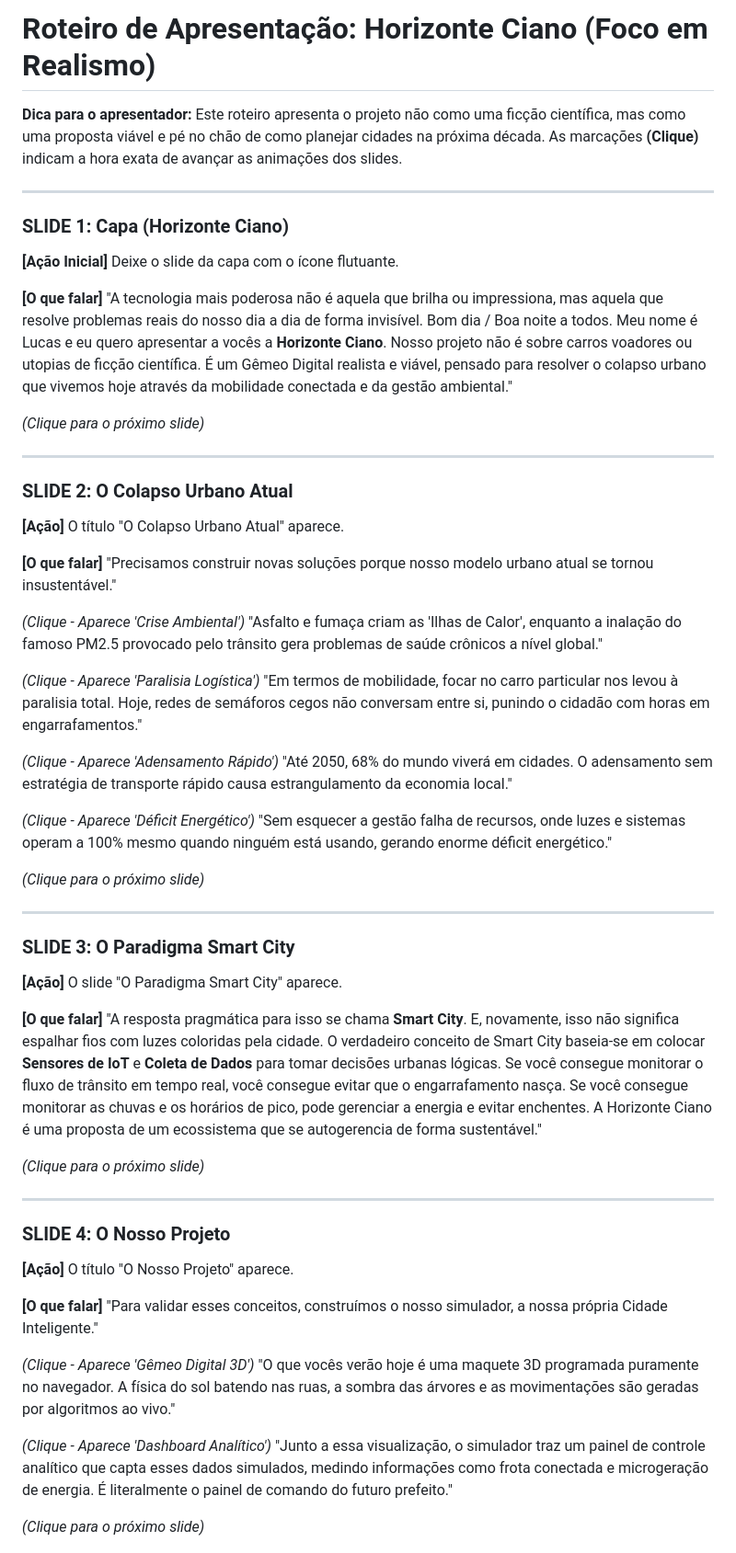
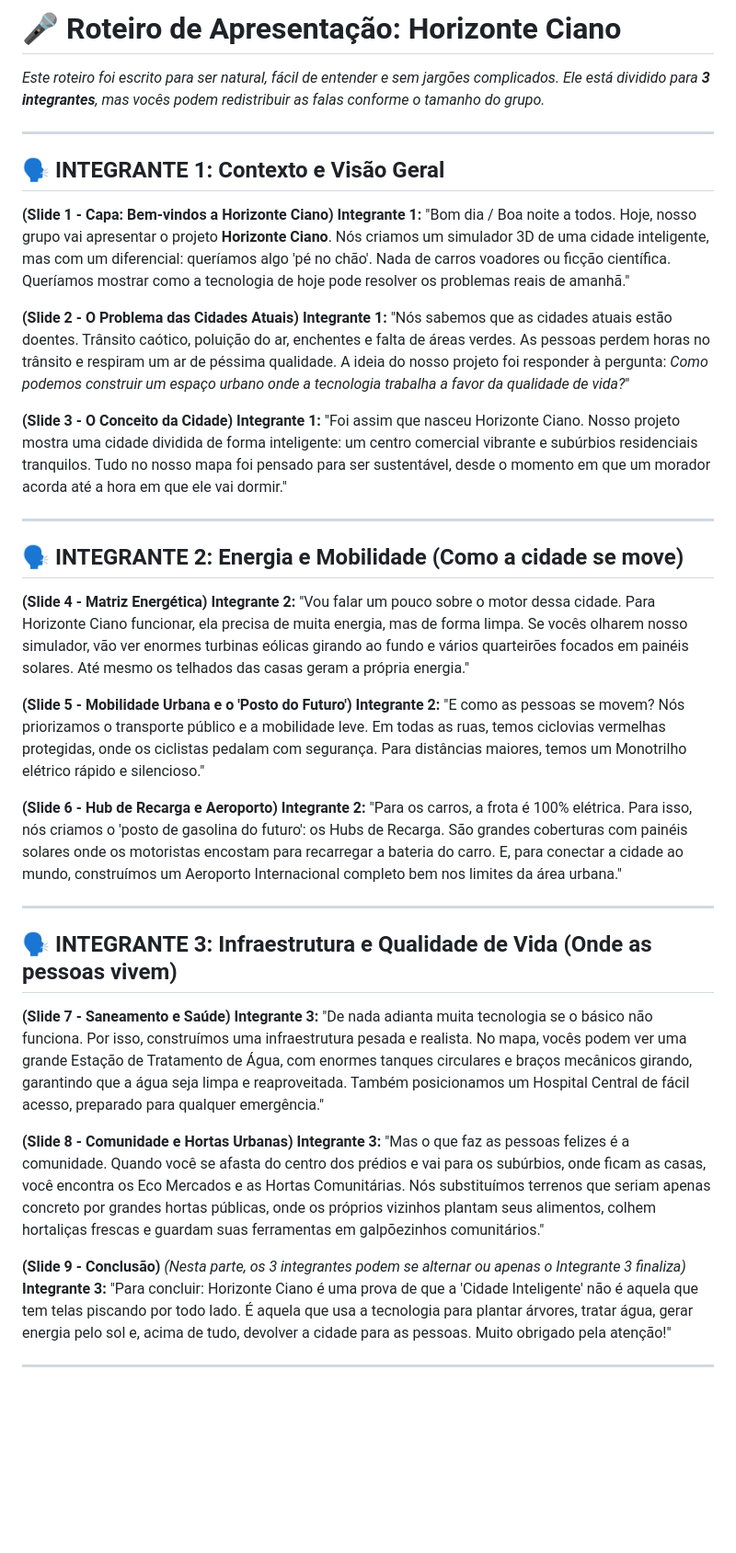
Before and after one commit to lucasmickael/smart-city, a Markdown page: roteiro_apresentacao.md, the part around one of its changes. Shown at 92% size. GitHub-like rendering; blank space fills up the shorter version.

Commit message:
docs: atualiza o roteiro com divisao de falas para 3 integrantes, linguagem clara e foco no realismo

```diff
--- a/roteiro_apresentacao.md
+++ b/roteiro_apresentacao.md
@@ -1,64 +1,46 @@
-# Roteiro de Apresentação: Horizonte Ciano (Foco em Realismo)
+# 🎤 Roteiro de Apresentação: Horizonte Ciano
 
-**Dica para o apresentador:** Este roteiro apresenta o projeto não como uma ficção científica, mas como uma proposta viável e pé no chão de como planejar cidades na próxima década. As marcações **(Clique)** indicam a hora exata de avançar as animações dos slides.
+*Este roteiro foi escrito para ser natural, fácil de entender e sem jargões complicados. Ele está dividido para **3 integrantes**, mas vocês podem redistribuir as falas conforme o tamanho do grupo.*
 
 ---
 
-### SLIDE 1: Capa (Horizonte Ciano)
-**[Ação Inicial]** Deixe o slide da capa com o ícone flutuante.
+## 🗣️ INTEGRANTE 1: Contexto e Visão Geral
 
-**[O que falar]**
-"A tecnologia mais poderosa não é aquela que brilha ou impressiona, mas aquela que resolve problemas reais do nosso dia a dia de forma invisível. Bom dia / Boa noite a todos. Meu nome é Lucas e eu quero apresentar a vocês a **Horizonte Ciano**. Nosso projeto não é sobre carros voadores ou utopias de ficção científica. É um Gêmeo Digital realista e viável, pensado para resolver o colapso urbano que vivemos hoje através da mobilidade conectada e da gestão ambiental."
+**(Slide 1 - Capa: Bem-vindos a Horizonte Ciano)**
+**Integrante 1:** "Bom dia / Boa noite a todos. Hoje, nosso grupo vai apresentar o projeto **Horizonte Ciano**. Nós criamos um simulador 3D de uma cidade inteligente, mas com um diferencial: queríamos algo 'pé no chão'. Nada de carros voadores ou ficção científica. Queríamos mostrar como a tecnologia de hoje pode resolver os problemas reais de amanhã."
 
-*(Clique para o próximo slide)*
+**(Slide 2 - O Problema das Cidades Atuais)**
+**Integrante 1:** "Nós sabemos que as cidades atuais estão doentes. Trânsito caótico, poluição do ar, enchentes e falta de áreas verdes. As pessoas perdem horas no trânsito e respiram um ar de péssima qualidade. A ideia do nosso projeto foi responder à pergunta: *Como podemos construir um espaço urbano onde a tecnologia trabalha a favor da qualidade de vida?*"
+
+**(Slide 3 - O Conceito da Cidade)**
+**Integrante 1:** "Foi assim que nasceu Horizonte Ciano. Nosso projeto mostra uma cidade dividida de forma inteligente: um centro comercial vibrante e subúrbios residenciais tranquilos. Tudo no nosso mapa foi pensado para ser sustentável, desde o momento em que um morador acorda até a hora em que ele vai dormir."
 
 ---
 
-### SLIDE 2: O Colapso Urbano Atual
-**[Ação]** O título "O Colapso Urbano Atual" aparece.
+## 🗣️ INTEGRANTE 2: Energia e Mobilidade (Como a cidade se move)
 
-**[O que falar]**
-"Precisamos construir novas soluções porque nosso modelo urbano atual se tornou insustentável."
+**(Slide 4 - Matriz Energética)**
+**Integrante 2:** "Vou falar um pouco sobre o motor dessa cidade. Para Horizonte Ciano funcionar, ela precisa de muita energia, mas de forma limpa. Se vocês olharem nosso simulador, vão ver enormes turbinas eólicas girando ao fundo e vários quarteirões focados em painéis solares. Até mesmo os telhados das casas geram a própria energia."
 
-*(Clique - Aparece 'Crise Ambiental')*
-"Asfalto e fumaça criam as 'Ilhas de Calor', enquanto a inalação do famoso PM2.5 provocado pelo trânsito gera problemas de saúde crônicos a nível global."
+**(Slide 5 - Mobilidade Urbana e o 'Posto do Futuro')**
+**Integrante 2:** "E como as pessoas se movem? Nós priorizamos o transporte público e a mobilidade leve. Em todas as ruas, temos ciclovias vermelhas protegidas, onde os ciclistas pedalam com segurança. Para distâncias maiores, temos um Monotrilho elétrico rápido e silencioso."
 
-*(Clique - Aparece 'Paralisia Logística')*
-"Em termos de mobilidade, focar no carro particular nos levou à paralisia total. Hoje, redes de semáforos cegos não conversam entre si, punindo o cidadão com horas em engarrafamentos."
-
-*(Clique - Aparece 'Adensamento Rápido')*
-"Até 2050, 68% do mundo viverá em cidades. O adensamento sem estratégia de transporte rápido causa estrangulamento da economia local."
-
-*(Clique - Aparece 'Déficit Energético')*
-"Sem esquecer a gestão falha de recursos, onde luzes e sistemas operam a 100% mesmo quando ninguém está usando, gerando enorme déficit energético."
-
-*(Clique para o próximo slide)*
+**(Slide 6 - Hub de Recarga e Aeroporto)**
+**Integrante 2:** "Para os carros, a frota é 100% elétrica. Para isso, nós criamos o 'posto de gasolina do futuro': os Hubs de Recarga. São grandes coberturas com painéis solares onde os motoristas encostam para recarregar a bateria do carro. E, para conectar a cidade ao mundo, construímos um Aeroporto Internacional completo bem nos limites da área urbana."
 
 ---
 
-### SLIDE 3: O Paradigma Smart City
-**[Ação]** O slide "O Paradigma Smart City" aparece.
+## 🗣️ INTEGRANTE 3: Infraestrutura e Qualidade de Vida (Onde as pessoas vivem)
 
-**[O que falar]**
-"A resposta pragmática para isso se chama **Smart City**.
-E, novamente, isso não significa espalhar fios com luzes coloridas pela cidade. O verdadeiro conceito de Smart City baseia-se em colocar **Sensores de IoT** e **Coleta de Dados** para tomar decisões urbanas lógicas.
-Se você consegue monitorar o fluxo de trânsito em tempo real, você consegue evitar que o engarrafamento nasça. Se você consegue monitorar as chuvas e os horários de pico, pode gerenciar a energia e evitar enchentes. A Horizonte Ciano é uma proposta de um ecossistema que se autogerencia de forma sustentável."
+**(Slide 7 - Saneamento e Saúde)**
+**Integrante 3:** "De nada adianta muita tecnologia se o básico não funciona. Por isso, construímos uma infraestrutura pesada e realista. No mapa, vocês podem ver uma grande Estação de Tratamento de Água, com enormes tanques circulares e braços mecânicos girando, garantindo que a água seja limpa e reaproveitada. Também posicionamos um Hospital Central de fácil acesso, preparado para qualquer emergência."
 
-*(Clique para o próximo slide)*
+**(Slide 8 - Comunidade e Hortas Urbanas)**
+**Integrante 3:** "Mas o que faz as pessoas felizes é a comunidade. Quando você se afasta do centro dos prédios e vai para os subúrbios, onde ficam as casas, você encontra os Eco Mercados e as Hortas Comunitárias. Nós substituímos terrenos que seriam apenas concreto por grandes hortas públicas, onde os próprios vizinhos plantam seus alimentos, colhem hortaliças frescas e guardam suas ferramentas em galpõezinhos comunitários."
+
+**(Slide 9 - Conclusão)**
+*(Nesta parte, os 3 integrantes podem se alternar ou apenas o Integrante 3 finaliza)*
+**Integrante 3:** "Para concluir: Horizonte Ciano é uma prova de que a 'Cidade Inteligente' não é aquela que tem telas piscando por todo lado. É aquela que usa a tecnologia para plantar árvores, tratar água, gerar energia pelo sol e, acima de tudo, devolver a cidade para as pessoas. Muito obrigado pela atenção!"
 
 ---
 
-### SLIDE 4: O Nosso Projeto
-**[Ação]** O título "O Nosso Projeto" aparece.
-
-**[O que falar]**
-"Para validar esses conceitos, construímos o nosso simulador, a nossa própria Cidade Inteligente."
-
-*(Clique - Aparece 'Gêmeo Digital 3D')*
-"O que vocês verão hoje é uma maquete 3D programada puramente no navegador. A física do sol batendo nas ruas, a sombra das árvores e as movimentações são geradas por algoritmos ao vivo."
-
-*(Clique - Aparece 'Dashboard Analítico')*
-"Junto a essa visualização, o simulador traz um painel de controle analítico que capta esses dados simulados, medindo informações como frota conectada e microgeração de energia. É literalmente o painel de comando do futuro prefeito."
-
-*(Clique para o próximo slide)*
-
```
Also changed, not shown: other parts of roteiro_apresentacao.md (+2 -49 lines).
